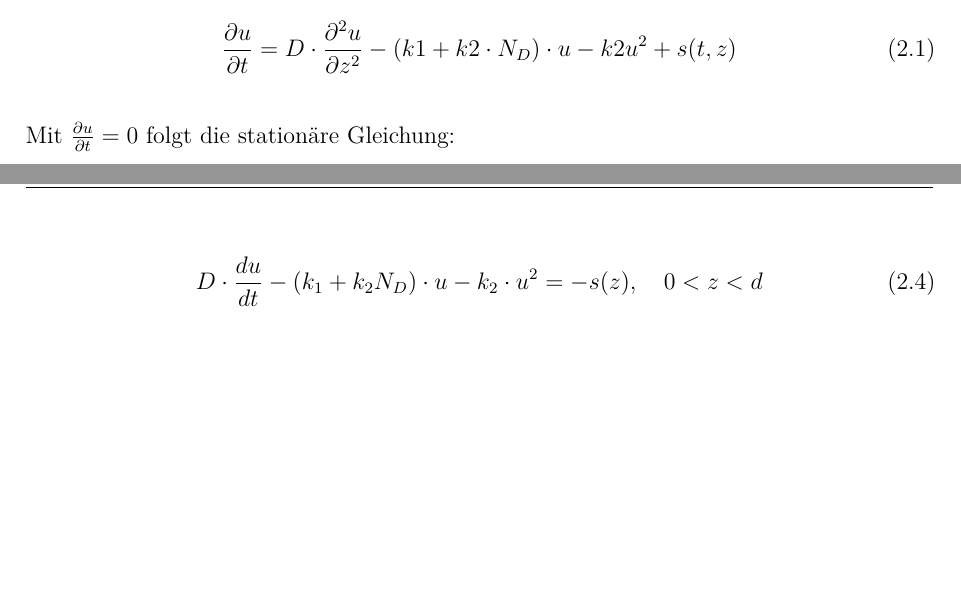
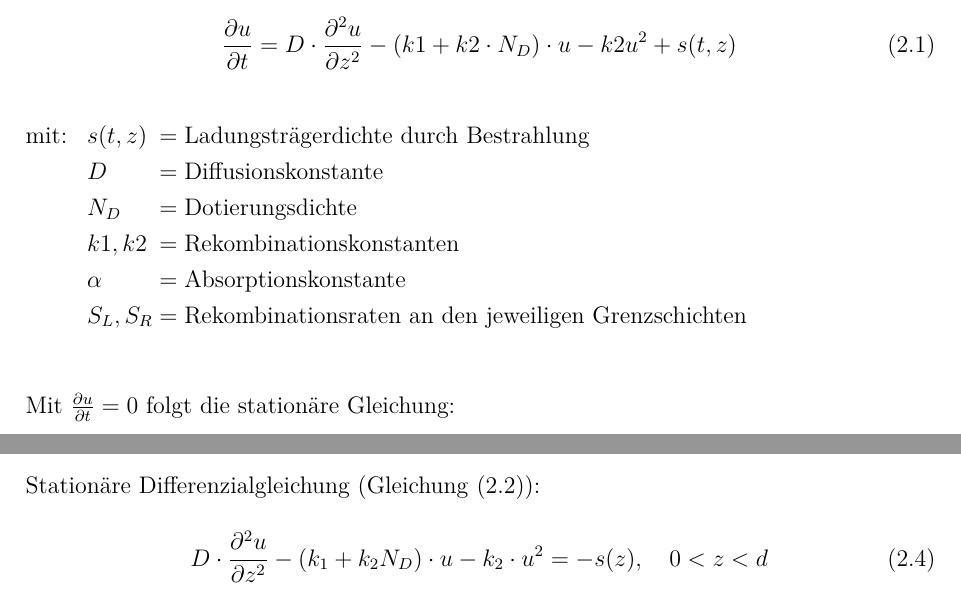
Before and after one commit to milousparks/Angewandte-mathematik-Bericht, a LaTeX document (main.tex, which reads chapter/FiniteDiff.tex, resources/settings/settings.tex): two parts of pages 4 and 6 of 17 before the commit and two parts of pages 4 and 5 of 18 after it, joined at a grey line, cut so that both start at the same text, the shorter picture padded with empty space. Compiled offline with pdfLaTeX; a LaTeX package or settings file that is missing is left out.

Commit message:
2.1 Lineare stationäre Gleichung Fehler in Formel
du/dt zu du/dz

```diff
--- a/chapter/FiniteDiff.tex
+++ b/chapter/FiniteDiff.tex
@@ -7,6 +7,15 @@ Die allgemeine DGL ist gegeben durch:
 	\frac{\partial u}{\partial t}= D\cdot\frac{\partial ^2 u }{\partial z^2}-(k1+k2\cdot N_D)\cdot u -k2u^2 +s(t,z)
 \end{equation}
 
+\begin{conditions}
+	s(t,z)     &  Ladungsträgerdichte durch Bestrahlung \\
+	D     &  Diffusionskonstante \\
+	N_D &  Dotierungsdichte \\
+	k1,k2 &  Rekombinationskonstanten \\
+	\alpha & Absorptionskonstante\\
+	S_L,S_R  & Rekombinationsraten an den jeweiligen Grenzschichten
+\end{conditions}
+
 Mit $\frac{\partial u}{\partial t}=0$ folgt die stationäre Gleichung:
 
 \begin{equation}\label{eq:stationDGL}
@@ -64,9 +73,10 @@ Im Folgendem Kapitel soll nur der in u lineare Anteil der stationären, zeitunab
 \label{fig:bsp_knotenpunkte}
  \end{figure}
 
+Stationäre Differenzialgleichung (\cref{eq:stationDGL}):
+\begin{equation}
+	D\cdot  \pdv[2]{u}{z} -\left( k_1 +k_2 N_D\right)\cdot u-k_2\cdot u^2=-s(z), \quad 0 <z<d
+\end{equation}
 
-\begin{equation}
-	D\cdot \frac{du}{dt} -\left( k_1 +k_2 N_D\right)\cdot u-k_2\cdot u^2=-s(z), \quad 0 <z<d
-\end{equation}\label{eq:stationDGL}
 \begin{align*}
 	k&=k_1+k_2*N_D\\
--- a/resources/settings/settings.tex
+++ b/resources/settings/settings.tex
@@ -81,7 +81,13 @@
 \usepackage[hidelinks,german]{hyperref}
 \usepackage{cleveref}
 \usepackage{siunitx}
+\usepackage{physics}
 %Einbindung und Verwaltung von Literaturverzeichnissen
 \usepackage{csquotes} %wird von biber benötigt
 \usepackage[style=ieee, backend=biber, bibencoding=ascii]{biblatex}
 \addbibresource{references/references.bib}
+
+
+\newenvironment{conditions}[1][mit:]
+{#1 \begin{tabular}[t]{>{$}l<{$} @{${}={}$} l}}
+	{\end{tabular}\\[\belowdisplayskip]}
```
Also changed, not shown: main.pdf (deleted), chapter/FiniteDiff.tex (6 more changed lines), 5 other files.
